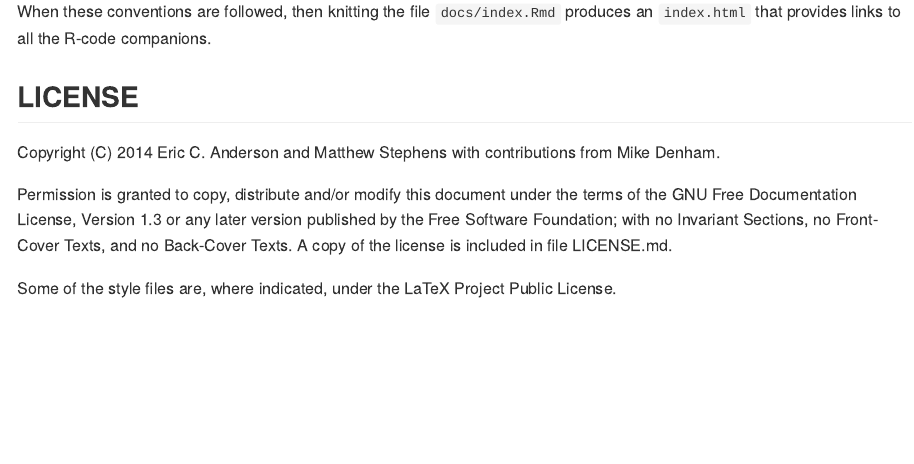
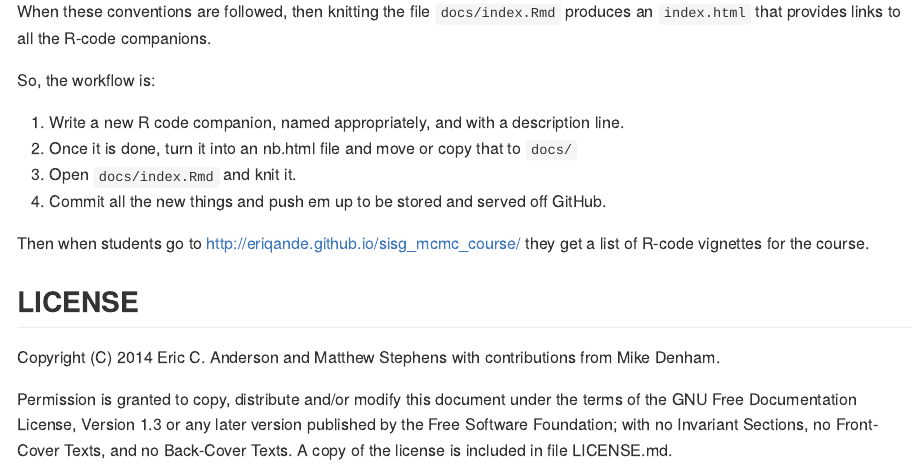
Before and after one commit to eriqande/sisg_mcmc_course, an R Markdown document (README.Rmd): the page in a window 1100 px wide, from 1730 px down. The pictures show the output file README.md that the author committed with the source, drawn offline in the style of GitHub.

Commit message:
update readme

```diff
--- a/README.Rmd
+++ b/README.Rmd
@@ -95,6 +95,17 @@ output:
 When these conventions are followed, then knitting the file `docs/index.Rmd` produces
 an `index.html` that provides links to all the R-code companions.
 
+So, the workflow is:
+
+1. Write a new R code companion, named appropriately, and with a description line.
+2. Once it is done, turn it into an nb.html file and move or copy that to `docs/`
+3. Open `docs/index.Rmd` and knit it.
+4. Commit all the new things and push em up to be stored and served off GitHub.
+
+Then when students go to [http://eriqande.github.io/sisg_mcmc_course/](http://eriqande.github.io/sisg_mcmc_course/) they get a list of R-code vignettes for the course.
+
+
+
 
 ## LICENSE
 
```
Also changed, not shown: docs/index.Rmd (+1 -1 lines), README.md, 1 other file.
